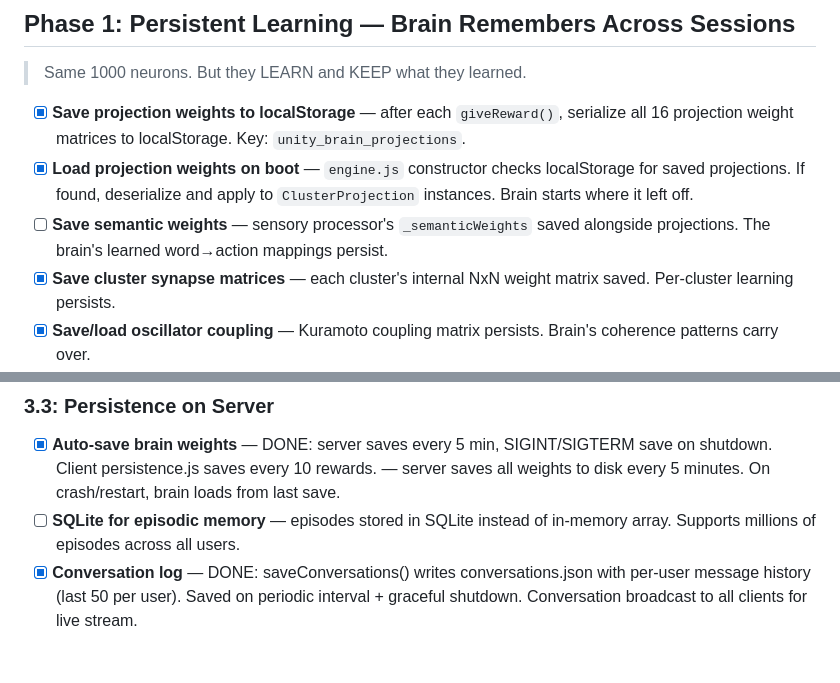
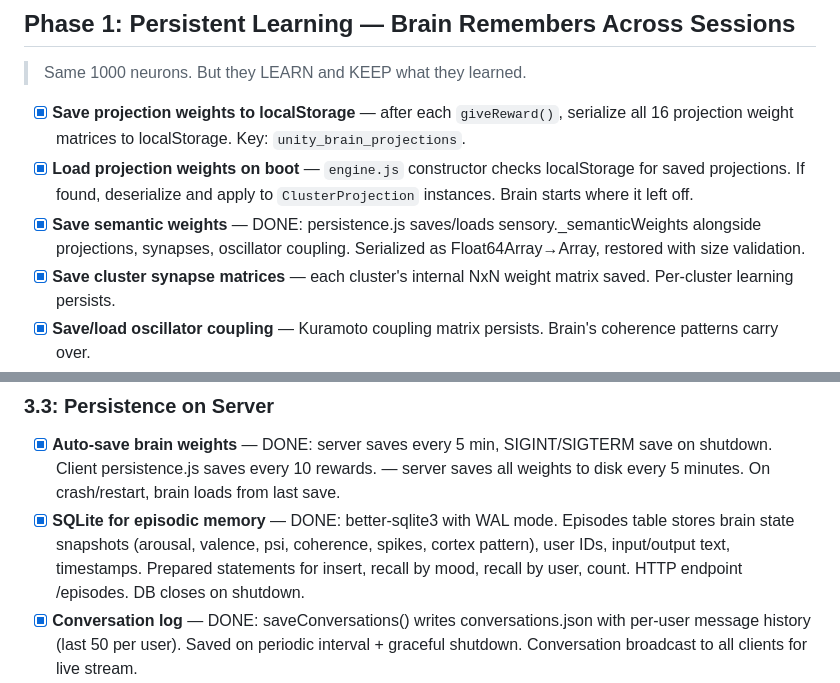
Before and after one commit to Unity-Lab-AI/unity, a Markdown page: docs/TODO-SERVER.md, 2 parts joined by grey strips. Drawn GitHub-style; blank space fills up the shorter version.

Commit message:
mark save semantic weights + SQLite episodic memory done in TODO
Co-Authored-By: Claude Opus 4.6 (1M context) <noreply@anthropic.com>

```diff
--- a/docs/TODO-SERVER.md
+++ b/docs/TODO-SERVER.md
@@ -44,7 +44,7 @@ The brain runs the master equation `dx/dt = F(x, u, θ, t) + η` continuously. E
 
 - [x] **Save projection weights to localStorage** — after each `giveReward()`, serialize all 16 projection weight matrices to localStorage. Key: `unity_brain_projections`.
 - [x] **Load projection weights on boot** — `engine.js` constructor checks localStorage for saved projections. If found, deserialize and apply to `ClusterProjection` instances. Brain starts where it left off.
-- [ ] **Save semantic weights** — sensory processor's `_semanticWeights` saved alongside projections. The brain's learned word→action mappings persist.
+- [x] **Save semantic weights** — DONE: persistence.js saves/loads sensory._semanticWeights alongside projections, synapses, oscillator coupling. Serialized as Float64Array→Array, restored with size validation.
 - [x] **Save cluster synapse matrices** — each cluster's internal NxN weight matrix saved. Per-cluster learning persists.
 - [x] **Save/load oscillator coupling** — Kuramoto coupling matrix persists. Brain's coherence patterns carry over.
 - [x] **Save episodic memory** — hippocampal episode bank serialized to localStorage. Max 100 episodes, FIFO eviction.
@@ -100,7 +100,7 @@ The brain runs the master equation `dx/dt = F(x, u, θ, t) + η` continuously. E
 ### 3.3: Persistence on Server
 
 - [x] **Auto-save brain weights** — DONE: server saves every 5 min, SIGINT/SIGTERM save on shutdown. Client persistence.js saves every 10 rewards. — server saves all weights to disk every 5 minutes. On crash/restart, brain loads from last save.
-- [ ] **SQLite for episodic memory** — episodes stored in SQLite instead of in-memory array. Supports millions of episodes across all users.
+- [x] **SQLite for episodic memory** — DONE: better-sqlite3 with WAL mode. Episodes table stores brain state snapshots (arousal, valence, psi, coherence, spikes, cortex pattern), user IDs, input/output text, timestamps. Prepared statements for insert, recall by mood, recall by user, count. HTTP endpoint /episodes. DB closes on shutdown.
 - [x] **Conversation log** — DONE: saveConversations() writes conversations.json with per-user message history (last 50 per user). Saved on periodic interval + graceful shutdown. Conversation broadcast to all clients for live stream.
 - [x] **Brain versioning** — DONE: Rolling 5 versioned backups (brain-weights-v0..v4.json). HTTP endpoints: /versions lists all saved versions, /rollback/:slot restores a previous save and reloads brain state.
 
```
